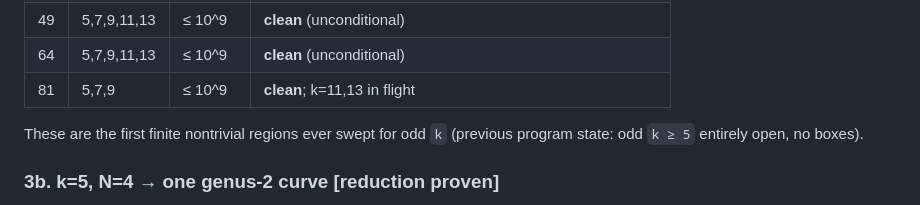
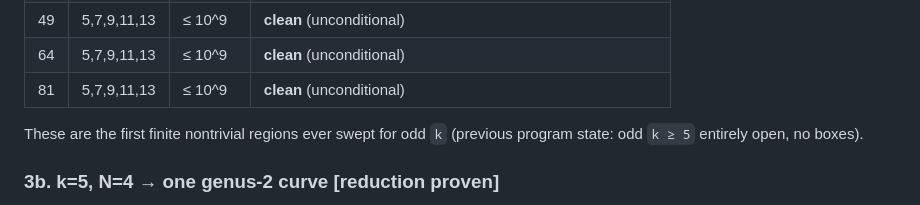
Before and after one commit to willblair0708/verified-combinatorics, a Markdown page: erdos-686/README.md, the part around the change. GitHub-like rendering.

Commit message:
README: odd-k campaign complete — all five N clean for k=5..13
Co-Authored-By: Claude Fable 5 <noreply@anthropic.com>

```diff
--- a/erdos-686/README.md
+++ b/erdos-686/README.md
@@ -52,7 +52,7 @@ no admissible hit, i.e. none with `d ≥ k`):
 | 25 | 5,7,9,11,13 | ≤ 10^9 | **clean** (unconditional) |
 | 49 | 5,7,9,11,13 | ≤ 10^9 | **clean** (unconditional) |
 | 64 | 5,7,9,11,13 | ≤ 10^9 | **clean** (unconditional) |
-| 81 | 5,7,9 | ≤ 10^9 | **clean**; k=11,13 in flight |
+| 81 | 5,7,9,11,13 | ≤ 10^9 | **clean** (unconditional) |
 
 These are the first finite nontrivial regions ever swept for odd `k`
 (previous program state: odd `k ≥ 5` entirely open, no boxes).
```
